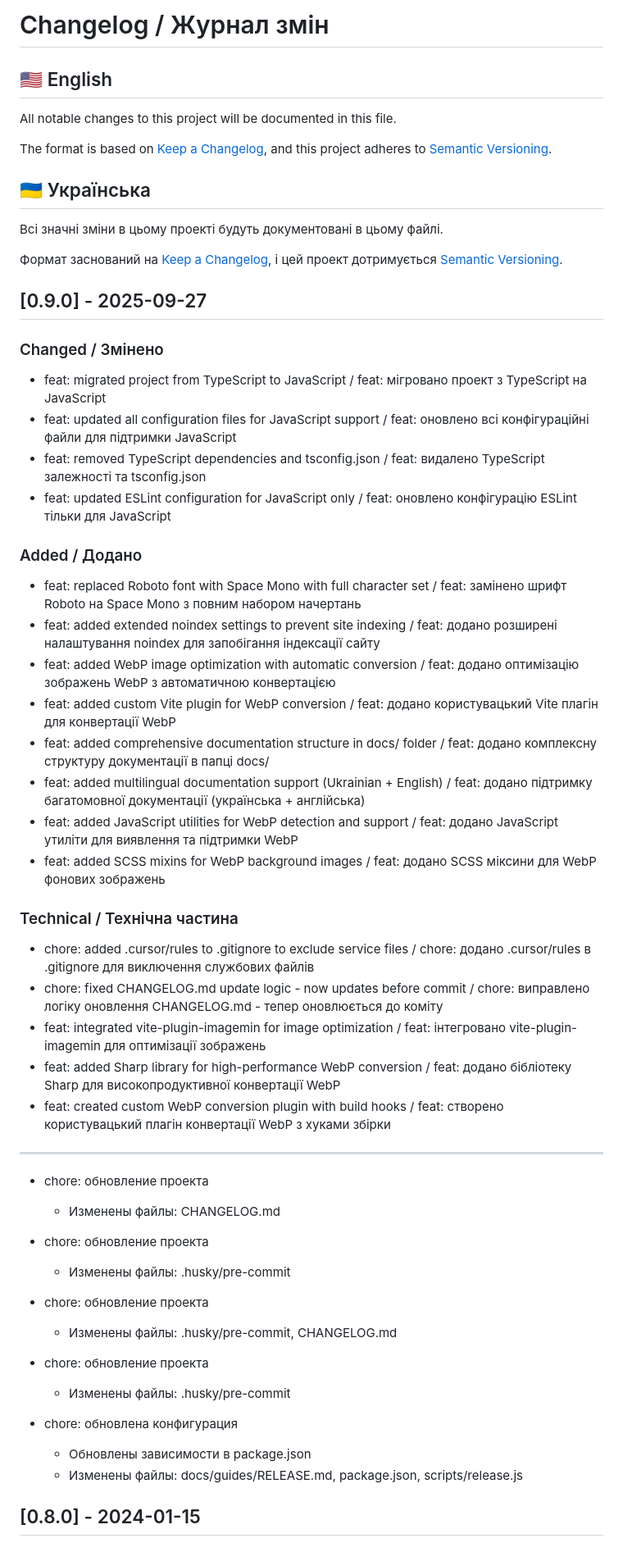
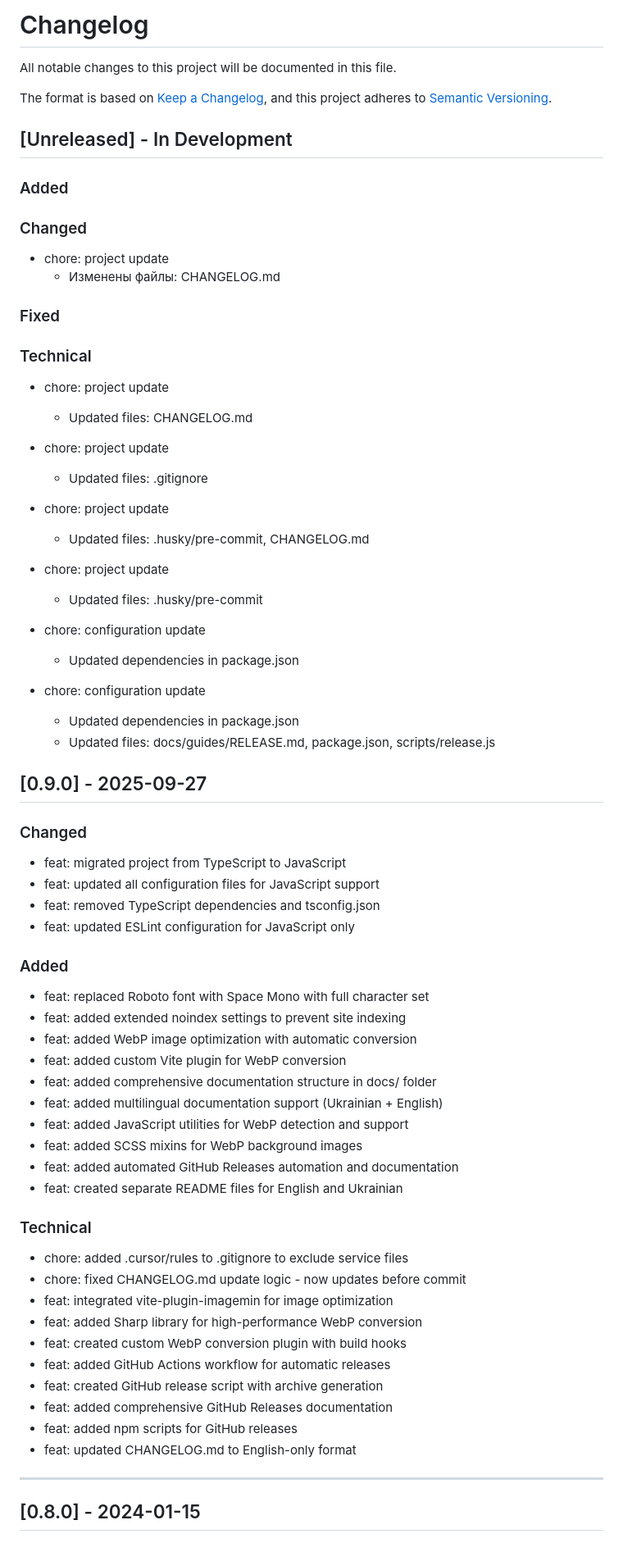
Before and after one commit to Boskolife/vite-landing-template, a Markdown page: CHANGELOG.md, the part around one of its changes. Shown at 82% size. GitHub-like rendering.

```diff
--- a/CHANGELOG.md
+++ b/CHANGELOG.md
@@ -1,59 +1,75 @@
-# Changelog / Журнал змін
+# Changelog
 
-## 🇺🇸 English
 All notable changes to this project will be documented in this file.
 
 The format is based on [Keep a Changelog](https://keepachangelog.com/en/1.0.0/),
 and this project adheres to [Semantic Versioning](https://semver.org/spec/v2.0.0.html).
 
-## 🇺🇦 Українська
-Всі значні зміни в цьому проекті будуть документовані в цьому файлі.
+## [Unreleased] - In Development
 
-Формат заснований на [Keep a Changelog](https://keepachangelog.com/ru/1.0.0/),
-і цей проект дотримується [Semantic Versioning](https://semver.org/lang/ru/).
+### Added
+
+### Changed
+
+- chore: project update
+  - Изменены файлы: CHANGELOG.md
+
+### Fixed
+
+### Technical
+
+- chore: project update
+  - Updated files: CHANGELOG.md
+
+- chore: project update
+  - Updated files: .gitignore
+
+- chore: project update
+  - Updated files: .husky/pre-commit, CHANGELOG.md
+
+- chore: project update
+  - Updated files: .husky/pre-commit
+
+- chore: configuration update
+  - Updated dependencies in package.json
+
+- chore: configuration update
+  - Updated dependencies in package.json
+  - Updated files: docs/guides/RELEASE.md, package.json, scripts/release.js
 
 ## [0.9.0] - 2025-09-27
 
-### Changed / Змінено
-- feat: migrated project from TypeScript to JavaScript / feat: мігровано проект з TypeScript на JavaScript
-- feat: updated all configuration files for JavaScript support / feat: оновлено всі конфігураційні файли для підтримки JavaScript
-- feat: removed TypeScript dependencies and tsconfig.json / feat: видалено TypeScript залежності та tsconfig.json
-- feat: updated ESLint configuration for JavaScript only / feat: оновлено конфігурацію ESLint тільки для JavaScript
+### Changed
+- feat: migrated project from TypeScript to JavaScript
+- feat: updated all configuration files for JavaScript support
+- feat: removed TypeScript dependencies and tsconfig.json
+- feat: updated ESLint configuration for JavaScript only
 
-### Added / Додано
-- feat: replaced Roboto font with Space Mono with full character set / feat: замінено шрифт Roboto на Space Mono з повним набором начертань
-- feat: added extended noindex settings to prevent site indexing / feat: додано розширені налаштування noindex для запобігання індексації сайту
-- feat: added WebP image optimization with automatic conversion / feat: додано оптимізацію зображень WebP з автоматичною конвертацією
-- feat: added custom Vite plugin for WebP conversion / feat: додано користувацький Vite плагін для конвертації WebP
-- feat: added comprehensive documentation structure in docs/ folder / feat: додано комплексну структуру документації в папці docs/
-- feat: added multilingual documentation support (Ukrainian + English) / feat: додано підтримку багатомовної документації (українська + англійська)
-- feat: added JavaScript utilities for WebP detection and support / feat: додано JavaScript утиліти для виявлення та підтримки WebP
-- feat: added SCSS mixins for WebP background images / feat: додано SCSS міксини для WebP фонових зображень
+### Added
+- feat: replaced Roboto font with Space Mono with full character set
+- feat: added extended noindex settings to prevent site indexing
+- feat: added WebP image optimization with automatic conversion
+- feat: added custom Vite plugin for WebP conversion
+- feat: added comprehensive documentation structure in docs/ folder
+- feat: added multilingual documentation support (Ukrainian + English)
+- feat: added JavaScript utilities for WebP detection and support
+- feat: added SCSS mixins for WebP background images
+- feat: added automated GitHub Releases automation and documentation
+- feat: created separate README files for English and Ukrainian
 
-### Technical / Технічна частина
-- chore: added .cursor/rules to .gitignore to exclude service files / chore: додано .cursor/rules в .gitignore для виключення службових файлів
-- chore: fixed CHANGELOG.md update logic - now updates before commit / chore: виправлено логіку оновлення CHANGELOG.md - тепер оновлюється до коміту
-- feat: integrated vite-plugin-imagemin for image optimization / feat: інтегровано vite-plugin-imagemin для оптимізації зображень
-- feat: added Sharp library for high-performance WebP conversion / feat: додано бібліотеку Sharp для високопродуктивної конвертації WebP
-- feat: created custom WebP conversion plugin with build hooks / feat: створено користувацький плагін конвертації WebP з хуками збірки
+### Technical
+- chore: added .cursor/rules to .gitignore to exclude service files
+- chore: fixed CHANGELOG.md update logic - now updates before commit
+- feat: integrated vite-plugin-imagemin for image optimization
+- feat: added Sharp library for high-performance WebP conversion
+- feat: created custom WebP conversion plugin with build hooks
+- feat: added GitHub Actions workflow for automatic releases
+- feat: created GitHub release script with archive generation
+- feat: added comprehensive GitHub Releases documentation
+- feat: added npm scripts for GitHub releases
+- feat: updated CHANGELOG.md to English-only format
 
 ---
 
-- chore: обновление проекта
-  - Изменены файлы: CHANGELOG.md
-
-- chore: обновление проекта
-  - Изменены файлы: .husky/pre-commit
-
-- chore: обновление проекта
-  - Изменены файлы: .husky/pre-commit, CHANGELOG.md
-
-- chore: обновление проекта
-  - Изменены файлы: .husky/pre-commit
-
-- chore: обновлена конфигурация
-  - Обновлены зависимости в package.json
-  - Изменены файлы: docs/guides/RELEASE.md, package.json, scripts/release.js
-
 ## [0.8.0] - 2024-01-15
 
```
Also changed, not shown: other parts of CHANGELOG.md (+103 -144 lines).
